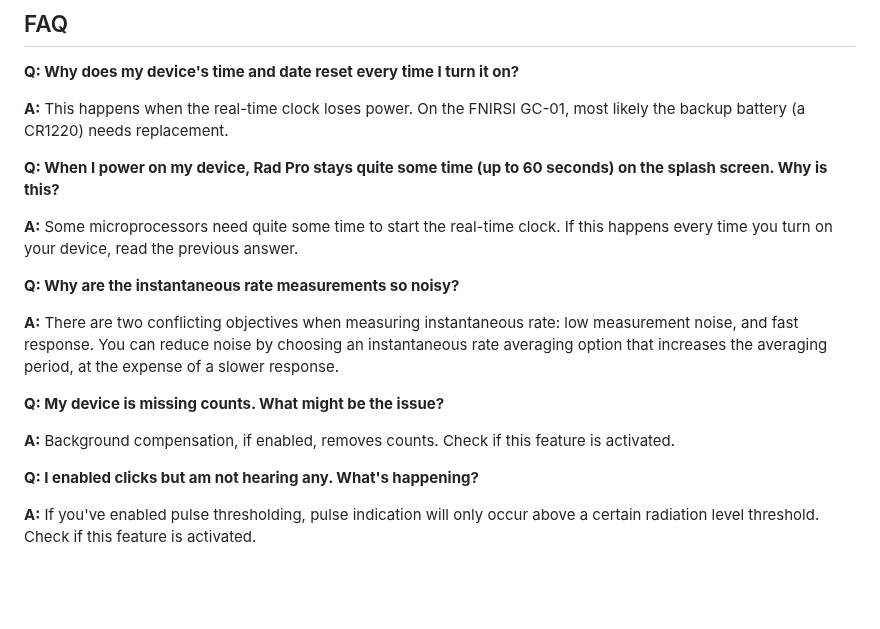
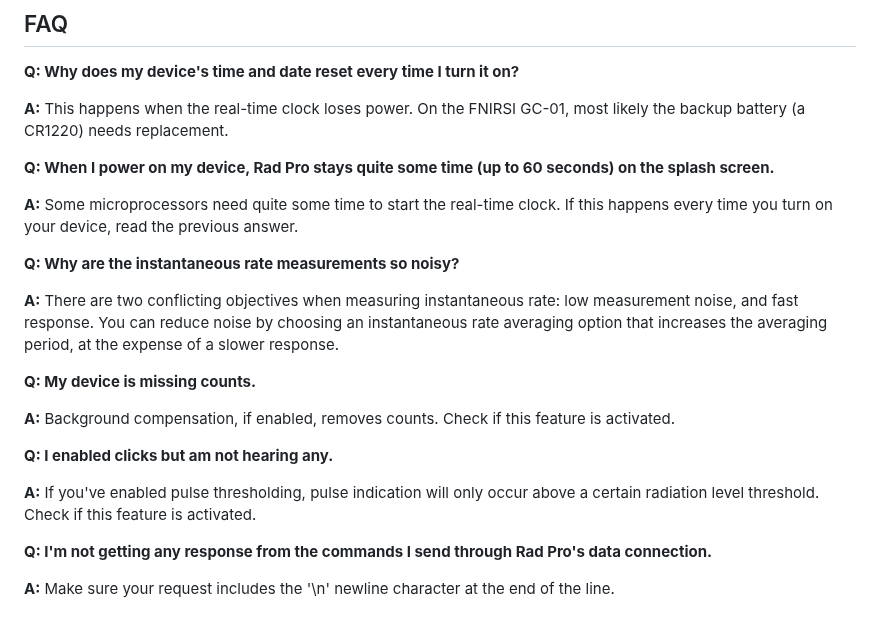
Before and after one commit to Gissio/radpro, a Markdown page: docs/users.md, the part around the change. GitHub-like rendering; blank space fills up the shorter version.

```diff
--- a/docs/users.md
+++ b/docs/users.md
@@ -178,22 +178,22 @@ To communicate with Rad Pro through a serial port or SWD (through an ST-LINK don
 
 **A:** This happens when the real-time clock loses power. On the FNIRSI GC-01, most likely the backup battery (a CR1220) needs replacement.
 
-**Q: When I power on my device, Rad Pro stays quite some time (up to 60 seconds) on the splash screen. Why is this?**
+**Q: When I power on my device, Rad Pro stays quite some time (up to 60 seconds) on the splash screen.**
 
 **A:** Some microprocessors need quite some time to start the real-time clock. If this happens every time you turn on your device, read the previous answer.
-
-<!-- **Q: With the original firmware, my FNIRSI GC-01 lasts at least 5 days. Why do I only get 20 hours with Rad Pro?**
-
-**A:** The original firmware stops measurements and enters sleep mode when the screen turns off. Rad Pro, on the other hand, stays measuring during screen-off periods. You can improve battery life by selecting the “Energy-saving” HV profile. -->
 
 **Q: Why are the instantaneous rate measurements so noisy?**
 
 **A:** There are two conflicting objectives when measuring instantaneous rate: low measurement noise, and fast response. You can reduce noise by choosing an instantaneous rate averaging option that increases the averaging period, at the expense of a slower response.
 
-**Q: My device is missing counts. What might be the issue?**
+**Q: My device is missing counts.**
 
 **A:** Background compensation, if enabled, removes counts. Check if this feature is activated.
 
-**Q: I enabled clicks but am not hearing any. What's happening?**
+**Q: I enabled clicks but am not hearing any.**
 
 **A:** If you've enabled pulse thresholding, pulse indication will only occur above a certain radiation level threshold. Check if this feature is activated.
+
+**Q: I'm not getting any response from the commands I send through Rad Pro's data connection.**
+
+**A:** Make sure your request includes the '\n' newline character at the end of the line.
```
